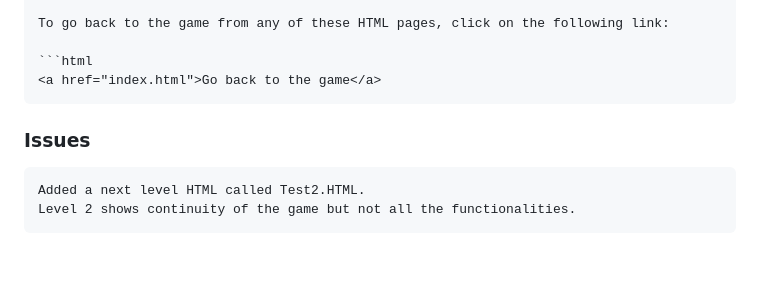
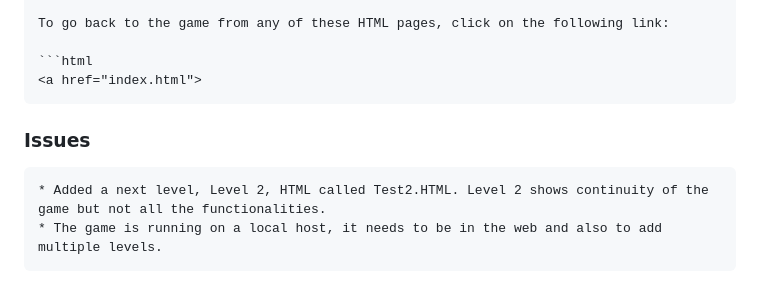
Before and after one commit to leslieportiz/Race-Car-Game, a Markdown page: README.md, the part around one of its changes. Drawn GitHub-style; blank space fills up the shorter version.

Commit message:
Added issues

````diff
--- a/README.md
+++ b/README.md
@@ -95,9 +95,10 @@ The game includes several HTML pages for different scenarios. Each HTML page pro
     To go back to the game from any of these HTML pages, click on the following link:
 
     ```html
-    <a href="index.html">Go back to the game</a>
+    <a href="index.html">
 
 
 ### Issues
-    Added a next level HTML called Test2.HTML.
-    Level 2 shows continuity of the game but not all the functionalities.
+
+    * Added a next level, Level 2, HTML called Test2.HTML. Level 2 shows continuity of the game but not all the functionalities.
+    * The game is running on a local host, it needs to be in the web and also to add multiple levels.
````
Also changed, not shown: other parts of README.md (+2 -2 lines).
